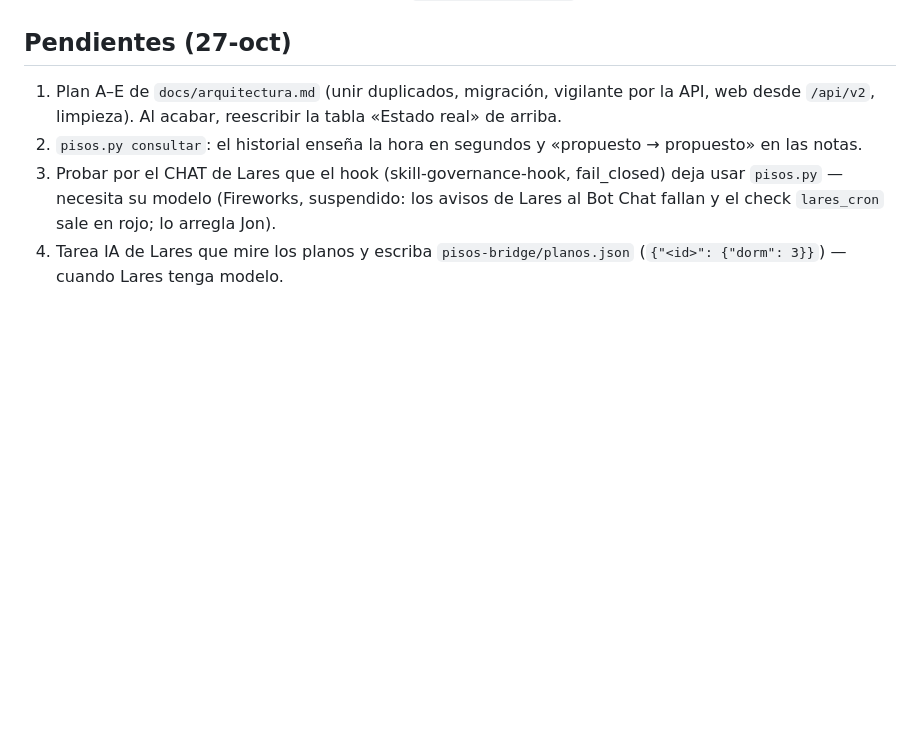
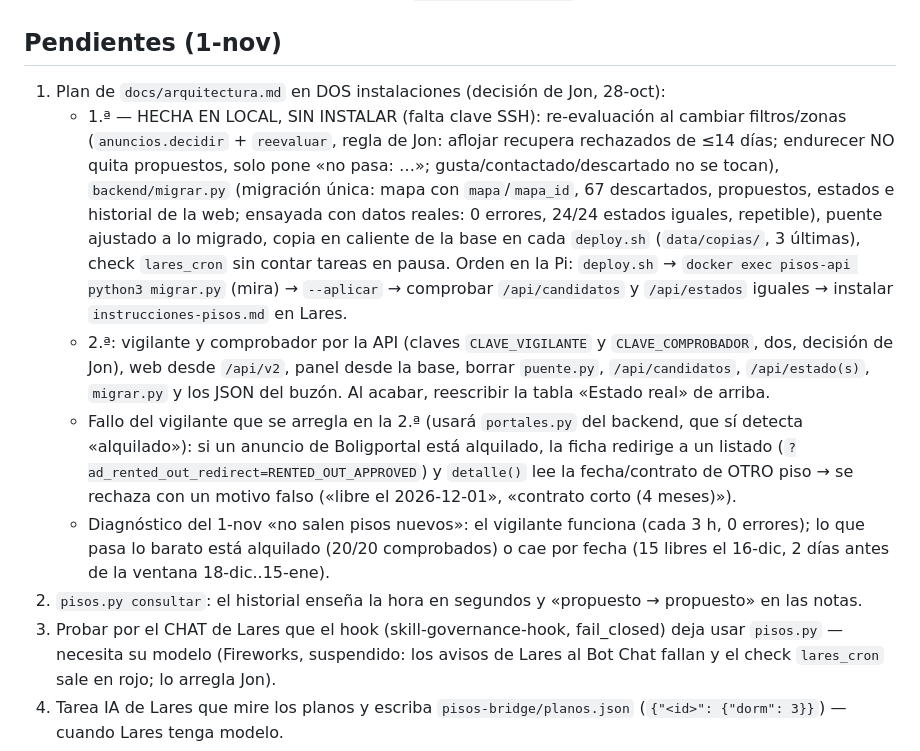
Before and after one commit to jonlarra1/pisos-cph, a Markdown page: CLAUDE.md, the part around the change. Drawn GitHub-style; blank space fills up the shorter version.

Commit message:
docs: status of the two-step install and the 1-nov search diagnosis

```diff
--- a/CLAUDE.md
+++ b/CLAUDE.md
@@ -124,9 +124,23 @@ idea, la actual. Al cambiar algo, se reescribe lo que ya no es cierto; no se añ
   listar todos los módulos que importa `app.py` (hay test).
 - Commits pequeños + push, estilo midudev: `type(scope): summary` en inglés, sin Co-Authored-By.
 
-## Pendientes (27-oct)
-1. Plan A–E de `docs/arquitectura.md` (unir duplicados, migración, vigilante por la API, web desde `/api/v2`, limpieza). Al acabar,
-   reescribir la tabla «Estado real» de arriba.
+## Pendientes (1-nov)
+1. Plan de `docs/arquitectura.md` en DOS instalaciones (decisión de Jon, 28-oct):
+   - 1.ª — HECHA EN LOCAL, SIN INSTALAR (falta clave SSH): re-evaluación al cambiar filtros/zonas (`anuncios.decidir` +
+     `reevaluar`, regla de Jon: aflojar recupera rechazados de ≤14 días; endurecer NO quita propuestos, solo pone «no pasa: …»;
+     gusta/contactado/descartado no se tocan), `backend/migrar.py` (migración única: mapa con `mapa`/`mapa_id`, 67 descartados,
+     propuestos, estados e historial de la web; ensayada con datos reales: 0 errores, 24/24 estados iguales, repetible),
+     puente ajustado a lo migrado, copia en caliente de la base en cada `deploy.sh` (`data/copias/`, 3 últimas), check
+     `lares_cron` sin contar tareas en pausa. Orden en la Pi: `deploy.sh` → `docker exec pisos-api python3 migrar.py` (mira)
+     → `--aplicar` → comprobar `/api/candidatos` y `/api/estados` iguales → instalar `instrucciones-pisos.md` en Lares.
+   - 2.ª: vigilante y comprobador por la API (claves `CLAVE_VIGILANTE` y `CLAVE_COMPROBADOR`, dos, decisión de Jon), web desde
+     `/api/v2`, panel desde la base, borrar `puente.py`, `/api/candidatos`, `/api/estado(s)`, `migrar.py` y los JSON del buzón.
+     Al acabar, reescribir la tabla «Estado real» de arriba.
+   - Fallo del vigilante que se arregla en la 2.ª (usará `portales.py` del backend, que sí detecta «alquilado»): si un anuncio
+     de Boligportal está alquilado, la ficha redirige a un listado (`?ad_rented_out_redirect=RENTED_OUT_APPROVED`) y `detalle()`
+     lee la fecha/contrato de OTRO piso → se rechaza con un motivo falso («libre el 2026-12-01», «contrato corto (4 meses)»).
+   - Diagnóstico del 1-nov «no salen pisos nuevos»: el vigilante funciona (cada 3 h, 0 errores); lo que pasa lo barato está
+     alquilado (20/20 comprobados) o cae por fecha (15 libres el 16-dic, 2 días antes de la ventana 18-dic..15-ene).
 2. `pisos.py consultar`: el historial enseña la hora en segundos y «propuesto → propuesto» en las notas.
 3. Probar por el CHAT de Lares que el hook (skill-governance-hook, fail_closed) deja usar `pisos.py` — necesita su modelo (Fireworks,
    suspendido: los avisos de Lares al Bot Chat fallan y el check `lares_cron` sale en rojo; lo arregla Jon).
```
